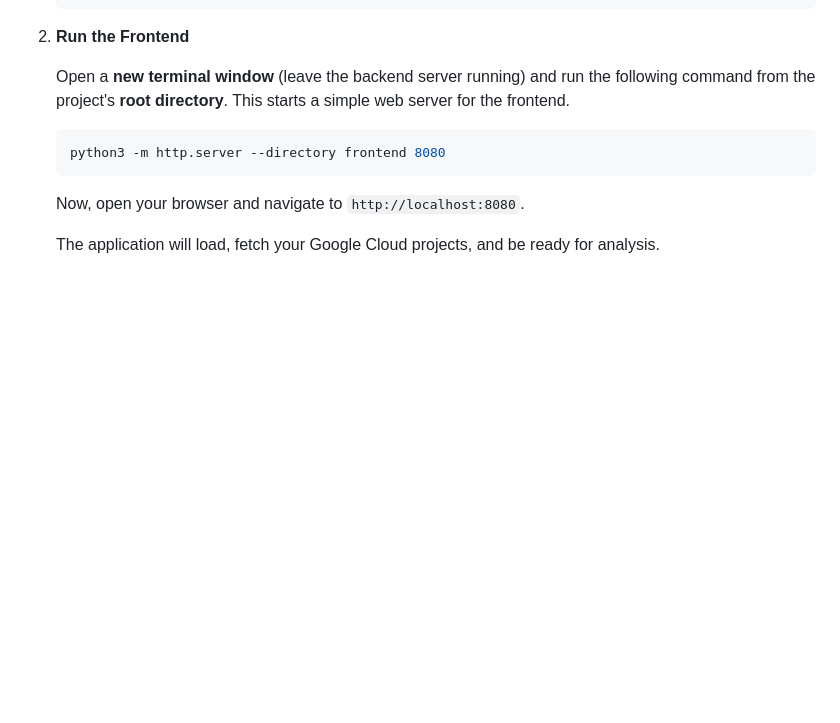
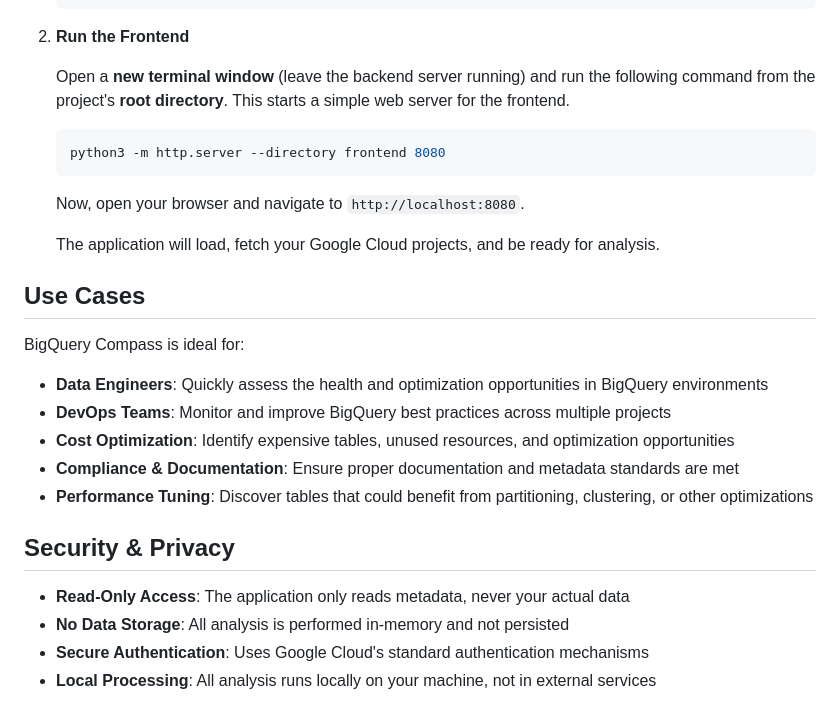
Before and after one commit to HenrikWarf/bq-health-optimizer-analyzer, a Markdown page: README.md, the part around the change printed below. Rendered like a GitHub page; blank space fills up the shorter version.

```diff
--- a/README.md
+++ b/README.md
@@ -102,3 +149,20 @@ GEMINI_API_KEY="your-gemini-api-key"
     Now, open your browser and navigate to `http://localhost:8080`.
 
     The application will load, fetch your Google Cloud projects, and be ready for analysis.
+
+## Use Cases
+
+BigQuery Compass is ideal for:
+
+- **Data Engineers**: Quickly assess the health and optimization opportunities in BigQuery environments
+- **DevOps Teams**: Monitor and improve BigQuery best practices across multiple projects
+- **Cost Optimization**: Identify expensive tables, unused resources, and optimization opportunities
+- **Compliance & Documentation**: Ensure proper documentation and metadata standards are met
+- **Performance Tuning**: Discover tables that could benefit from partitioning, clustering, or other optimizations
+
+## Security & Privacy
+
+- **Read-Only Access**: The application only reads metadata, never your actual data
+- **No Data Storage**: All analysis is performed in-memory and not persisted
+- **Secure Authentication**: Uses Google Cloud's standard authentication mechanisms
+- **Local Processing**: All analysis runs locally on your machine, not in external services
```
Also changed, not shown: other parts of README.md (+47 -0 lines).
